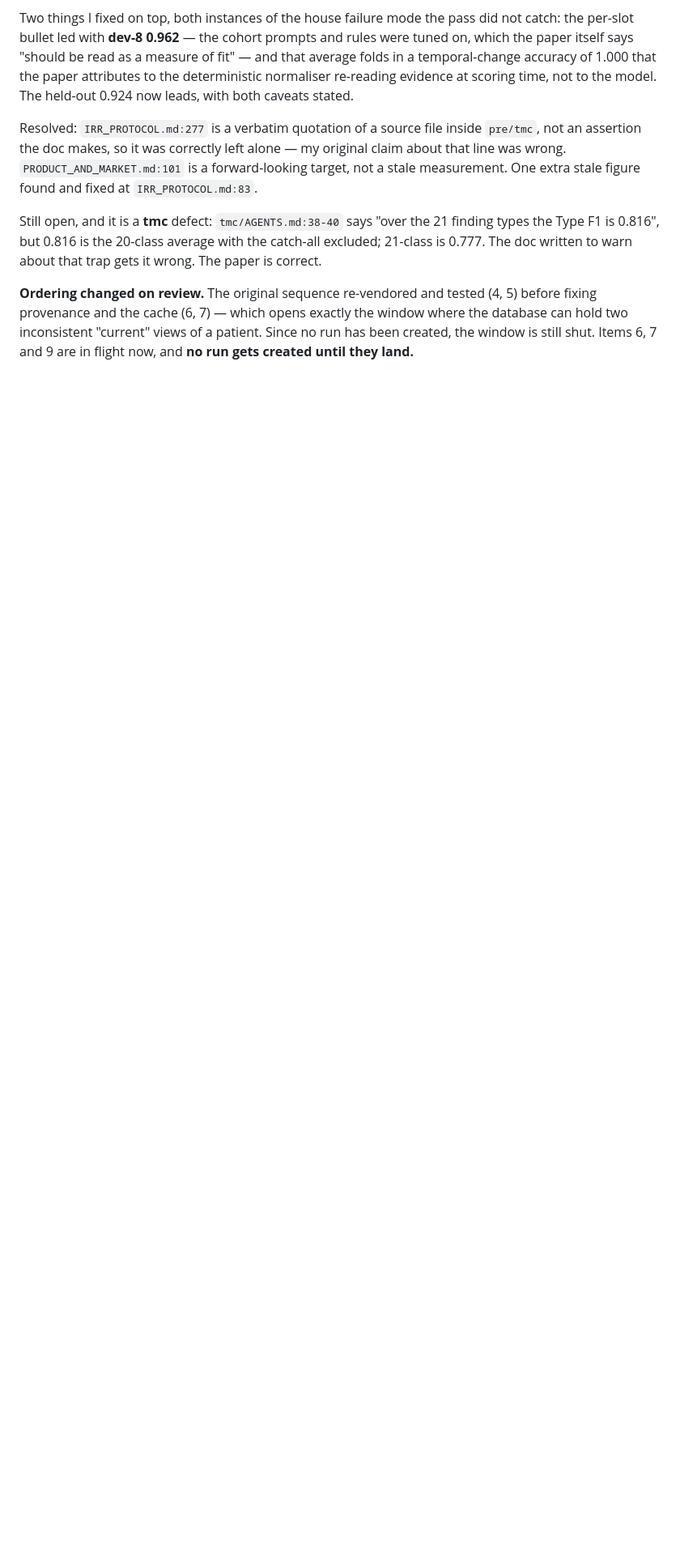
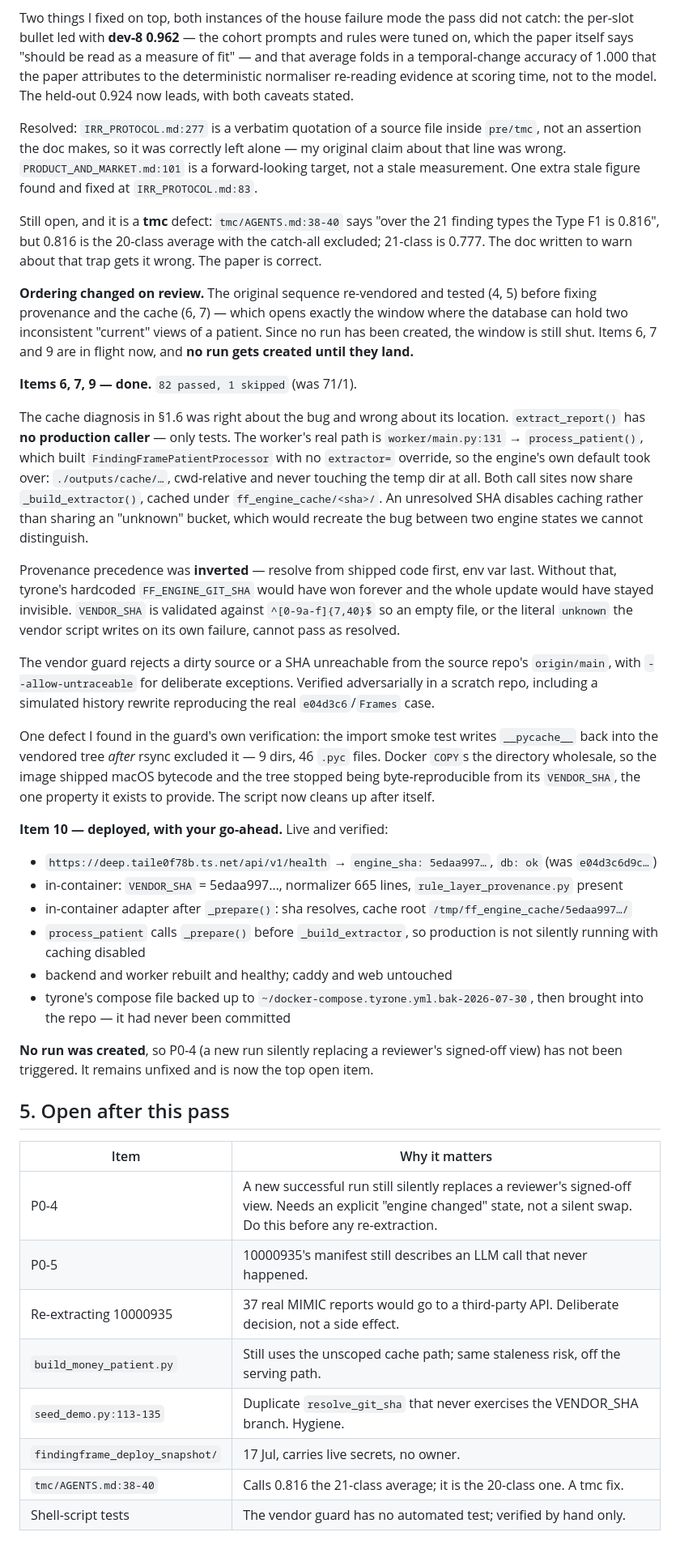
Before and after one commit to Saksham-Bali/med_notes_demo, a Markdown page: PRE_UPDATE_PLAN_2026-07-30.md, the part around the change. Shown at 81% size. Drawn GitHub-style; blank space fills up the shorter version.

Commit message:
docs: close out the pre update ledger
Records what shipped, what was verified live, the two diagnoses I got wrong
(the negation severity and the cache's location), and the eight items still open.

Co-Authored-By: Claude Opus 5 (1M context) <noreply@anthropic.com>

```diff
--- a/PRE_UPDATE_PLAN_2026-07-30.md
+++ b/PRE_UPDATE_PLAN_2026-07-30.md
@@ -324,3 +324,55 @@ The doc written to warn about that trap gets it wrong. The paper is correct.
 provenance and the cache (6, 7) — which opens exactly the window where the database can hold two
 inconsistent "current" views of a patient. Since no run has been created, the window is still shut.
 Items 6, 7 and 9 are in flight now, and **no run gets created until they land.**
+
+**Items 6, 7, 9 — done.** `82 passed, 1 skipped` (was 71/1).
+
+The cache diagnosis in §1.6 was right about the bug and wrong about its location.
+`extract_report()` has **no production caller** — only tests. The worker's real path is
+`worker/main.py:131` → `process_patient()`, which built `FindingFramePatientProcessor` with no
+`extractor=` override, so the engine's own default took over: `./outputs/cache/…`, cwd-relative and
+never touching the temp dir at all. Both call sites now share `_build_extractor()`, cached under
+`ff_engine_cache/<sha>/`. An unresolved SHA disables caching rather than sharing an "unknown"
+bucket, which would recreate the bug between two engine states we cannot distinguish.
+
+Provenance precedence was **inverted** — resolve from shipped code first, env var last. Without
+that, tyrone's hardcoded `FF_ENGINE_GIT_SHA` would have won forever and the whole update would have
+stayed invisible. `VENDOR_SHA` is validated against `^[0-9a-f]{7,40}$` so an empty file, or the
+literal `unknown` the vendor script writes on its own failure, cannot pass as resolved.
+
+The vendor guard rejects a dirty source or a SHA unreachable from the source repo's `origin/main`,
+with `--allow-untraceable` for deliberate exceptions. Verified adversarially in a scratch repo,
+including a simulated history rewrite reproducing the real `e04d3c6`/`Frames` case.
+
+One defect I found in the guard's own verification: the import smoke test writes `__pycache__` back
+into the vendored tree *after* rsync excluded it — 9 dirs, 46 `.pyc` files. Docker `COPY`s the
+directory wholesale, so the image shipped macOS bytecode and the tree stopped being byte-reproducible
+from its `VENDOR_SHA`, the one property it exists to provide. The script now cleans up after itself.
+
+**Item 10 — deployed, with your go-ahead.** Live and verified:
+
+- `https://deep.taile0f78b.ts.net/api/v1/health` → `engine_sha: 5edaa997…`, `db: ok` (was `e04d3c6d9c…`)
+- in-container: `VENDOR_SHA` = 5edaa997…, normalizer 665 lines, `rule_layer_provenance.py` present
+- in-container adapter after `_prepare()`: sha resolves, cache root
+  `/tmp/ff_engine_cache/5edaa997…/`
+- `process_patient` calls `_prepare()` before `_build_extractor`, so production is not silently
+  running with caching disabled
+- backend and worker rebuilt and healthy; caddy and web untouched
+- tyrone's compose file backed up to `~/docker-compose.tyrone.yml.bak-2026-07-30`, then brought into
+  the repo — it had never been committed
+
+**No run was created**, so P0-4 (a new run silently replacing a reviewer's signed-off view) has not
+been triggered. It remains unfixed and is now the top open item.
+
+## 5. Open after this pass
+
+| Item | Why it matters |
+|------|----------------|
+| P0-4 | A new successful run still silently replaces a reviewer's signed-off view. Needs an explicit "engine changed" state, not a silent swap. Do this before any re-extraction. |
+| P0-5 | 10000935's manifest still describes an LLM call that never happened. |
+| Re-extracting 10000935 | 37 real MIMIC reports would go to a third-party API. Deliberate decision, not a side effect. |
+| `build_money_patient.py` | Still uses the unscoped cache path; same staleness risk, off the serving path. |
+| `seed_demo.py:113-135` | Duplicate `resolve_git_sha` that never exercises the VENDOR_SHA branch. Hygiene. |
+| `findingframe_deploy_snapshot/` | 17 Jul, carries live secrets, no owner. |
+| `tmc/AGENTS.md:38-40` | Calls 0.816 the 21-class average; it is the 20-class one. A tmc fix. |
+| Shell-script tests | The vendor guard has no automated test; verified by hand only. |
```
